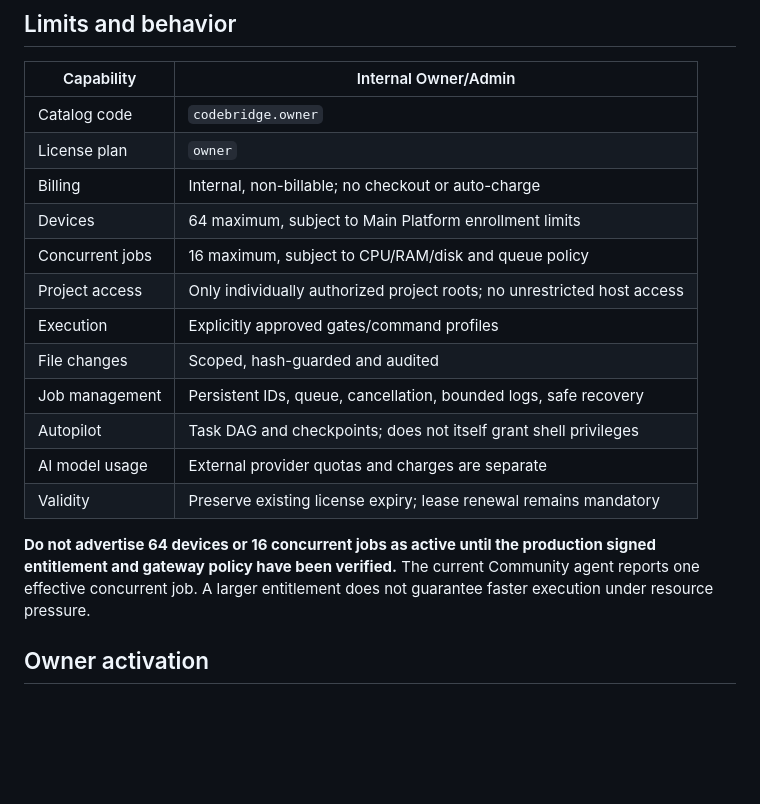
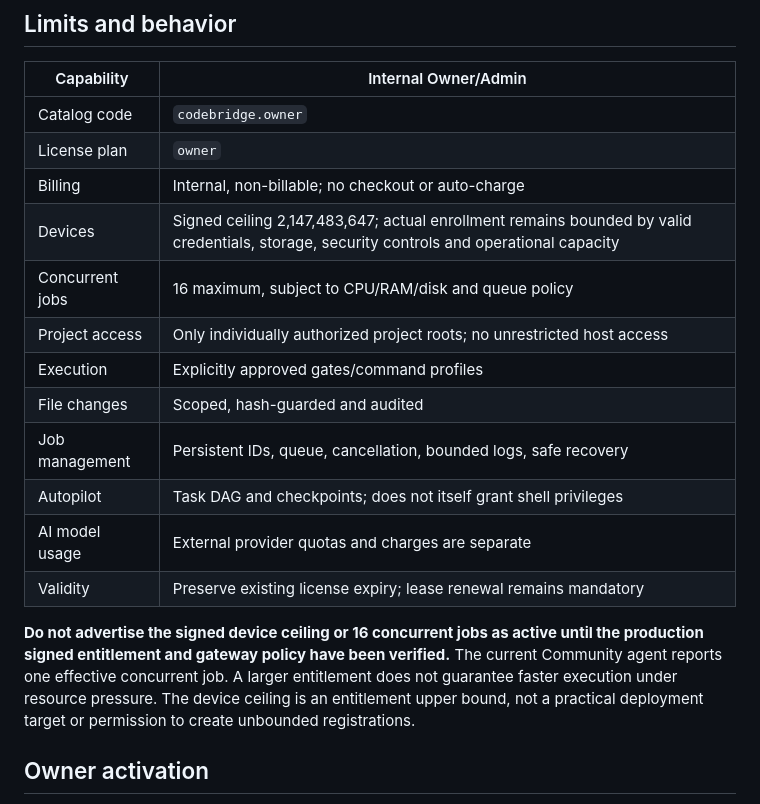
Before and after one commit to kmjtechno/kmj-main-platform, a Markdown page: docs/codebridge-owner-admin-plan.md, the part around the change. GitHub-like rendering; blank space fills up the shorter version.

Commit message:
docs(codebridge): document signer-compatible Owner limit and operational safeguards

```diff
--- a/docs/codebridge-owner-admin-plan.md
+++ b/docs/codebridge-owner-admin-plan.md
@@ -22,7 +22,7 @@ creates or signs its own owner license.
 | Catalog code | `codebridge.owner` |
 | License plan | `owner` |
 | Billing | Internal, non-billable; no checkout or auto-charge |
-| Devices | 64 maximum, subject to Main Platform enrollment limits |
+| Devices | Signed ceiling 2,147,483,647; actual enrollment remains bounded by valid credentials, storage, security controls and operational capacity |
 | Concurrent jobs | 16 maximum, subject to CPU/RAM/disk and queue policy |
 | Project access | Only individually authorized project roots; no unrestricted host access |
 | Execution | Explicitly approved gates/command profiles |
@@ -32,10 +32,11 @@ creates or signs its own owner license.
 | AI model usage | External provider quotas and charges are separate |
 | Validity | Preserve existing license expiry; lease renewal remains mandatory |
 
-**Do not advertise 64 devices or 16 concurrent jobs as active until the
+**Do not advertise the signed device ceiling or 16 concurrent jobs as active until the
 production signed entitlement and gateway policy have been verified.** The
 current Community agent reports one effective concurrent job. A larger
 entitlement does not guarantee faster execution under resource pressure.
+The device ceiling is an entitlement upper bound, not a practical deployment target or permission to create unbounded registrations.
 
 ## Owner activation
 
```
